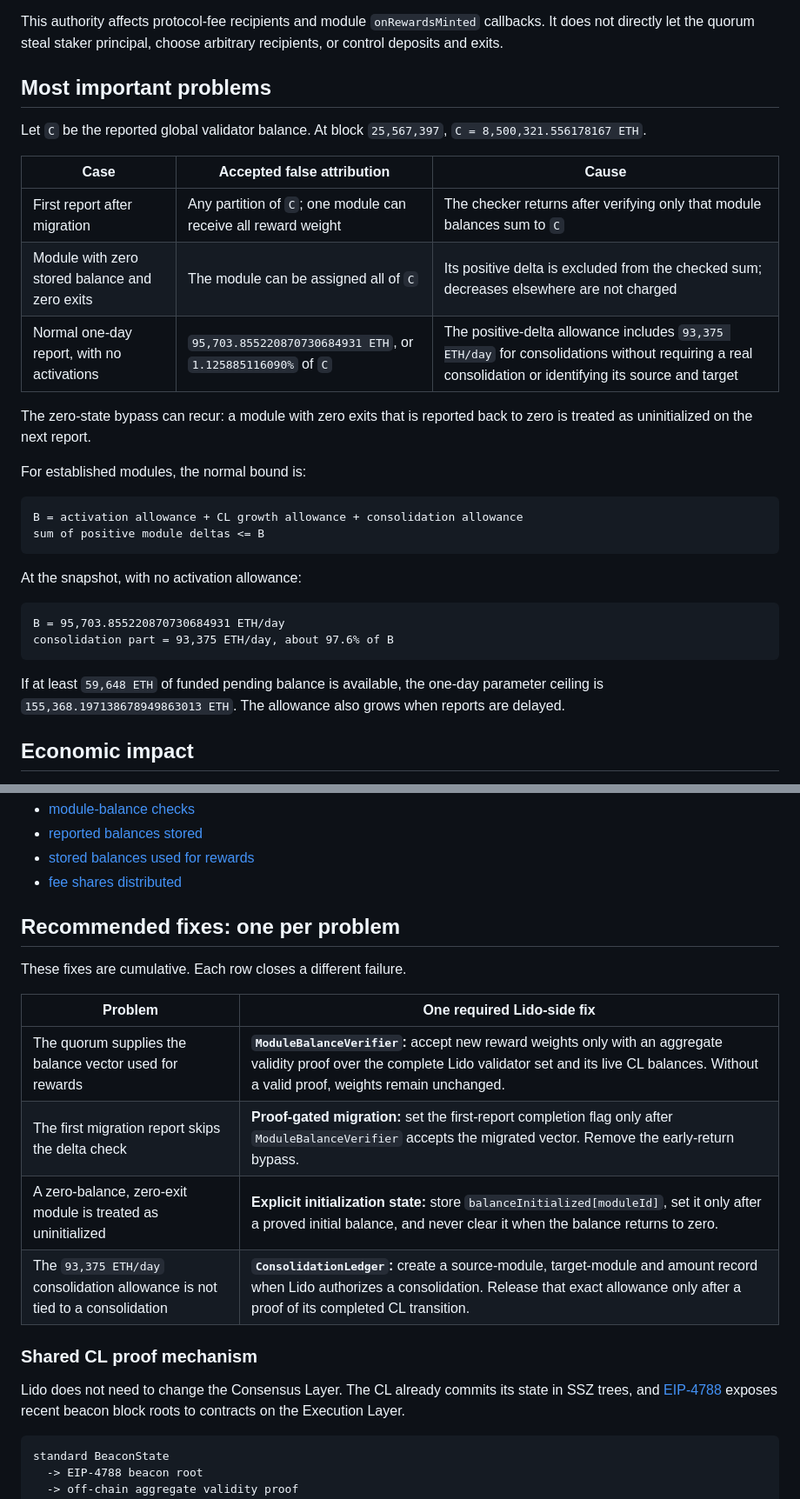
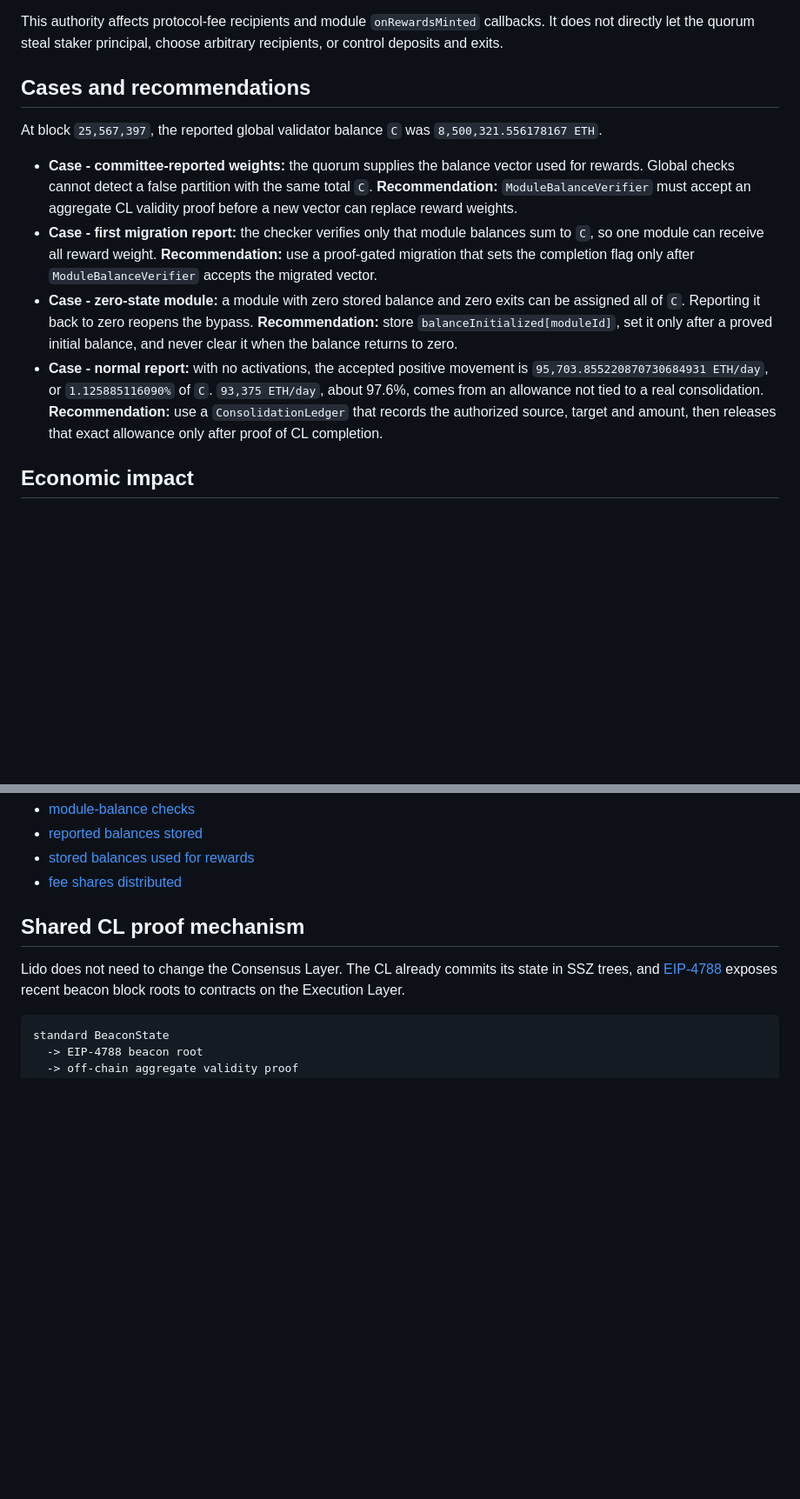
Before and after one commit to lfglabs-dev/lido-srv3-proof-closure, a Markdown page: ORACLE_TRUST_SURFACE_AUDIT.md, 2 parts joined by grey strips. Shown at 87% size. Drawn GitHub-style; blank space fills up the shorter version.

Commit message:
docs: pair oracle cases with fixes

```diff
--- a/ORACLE_TRUST_SURFACE_AUDIT.md
+++ b/ORACLE_TRUST_SURFACE_AUDIT.md
@@ -29,38 +29,29 @@ This authority affects protocol-fee recipients and module
 steal staker principal, choose arbitrary recipients, or control deposits and
 exits.
 
-## Most important problems
+## Cases and recommendations
 
-Let `C` be the reported global validator balance. At block
-`25,567,397`, `C = 8,500,321.556178167 ETH`.
+At block `25,567,397`, the reported global validator balance `C` was
+`8,500,321.556178167 ETH`.
 
-| Case | Accepted false attribution | Cause |
-| --- | --- | --- |
-| First report after migration | Any partition of `C`; one module can receive all reward weight | The checker returns after verifying only that module balances sum to `C` |
-| Module with zero stored balance and zero exits | The module can be assigned all of `C` | Its positive delta is excluded from the checked sum; decreases elsewhere are not charged |
-| Normal one-day report, with no activations | `95,703.855220870730684931 ETH`, or `1.125885116090%` of `C` | The positive-delta allowance includes `93,375 ETH/day` for consolidations without requiring a real consolidation or identifying its source and target |
-
-The zero-state bypass can recur: a module with zero exits that is reported back
-to zero is treated as uninitialized on the next report.
-
-For established modules, the normal bound is:
-
-~~~text
-B = activation allowance + CL growth allowance + consolidation allowance
-sum of positive module deltas <= B
-~~~
-
-At the snapshot, with no activation allowance:
-
-~~~text
-B = 95,703.855220870730684931 ETH/day
-consolidation part = 93,375 ETH/day, about 97.6% of B
-~~~
-
-If at least `59,648 ETH` of funded pending balance is available, the
-one-day parameter ceiling is
-`155,368.197138678949863013 ETH`. The allowance also grows when
-reports are delayed.
+- **Case - committee-reported weights:** the quorum supplies the balance vector
+  used for rewards. Global checks cannot detect a false partition with the same
+  total `C`. **Recommendation:** `ModuleBalanceVerifier` must accept an
+  aggregate CL validity proof before a new vector can replace reward weights.
+- **Case - first migration report:** the checker verifies only that module
+  balances sum to `C`, so one module can receive all reward weight.
+  **Recommendation:** use a proof-gated migration that sets the completion flag
+  only after `ModuleBalanceVerifier` accepts the migrated vector.
+- **Case - zero-state module:** a module with zero stored balance and zero exits
+  can be assigned all of `C`. Reporting it back to zero reopens the bypass.
+  **Recommendation:** store `balanceInitialized[moduleId]`, set it only after a
+  proved initial balance, and never clear it when the balance returns to zero.
+- **Case - normal report:** with no activations, the accepted positive movement
+  is `95,703.855220870730684931 ETH/day`, or `1.125885116090%` of `C`.
+  `93,375 ETH/day`, about 97.6%, comes from an allowance not tied to a real
+  consolidation. **Recommendation:** use a `ConsolidationLedger` that records
+  the authorized source, target and amount, then releases that exact allowance
+  only after proof of CL completion.
 
 ## Economic impact
 
@@ -99,18 +90,7 @@ Code anchors:
 - [stored balances used for rewards](https://github.com/lidofinance/core/blob/f19aab6d6b3857fa2b9a8a04edd6daf8fe867341/contracts/0.8.25/sr/StakingRouter.sol#L808-L894)
 - [fee shares distributed](https://github.com/lidofinance/core/blob/f19aab6d6b3857fa2b9a8a04edd6daf8fe867341/contracts/0.8.9/Accounting.sol#L265-L357)
 
-## Recommended fixes: one per problem
-
-These fixes are cumulative. Each row closes a different failure.
-
-| Problem | One required Lido-side fix |
-| --- | --- |
-| The quorum supplies the balance vector used for rewards | **`ModuleBalanceVerifier`:** accept new reward weights only with an aggregate validity proof over the complete Lido validator set and its live CL balances. Without a valid proof, weights remain unchanged. |
-| The first migration report skips the delta check | **Proof-gated migration:** set the first-report completion flag only after `ModuleBalanceVerifier` accepts the migrated vector. Remove the early-return bypass. |
-| A zero-balance, zero-exit module is treated as uninitialized | **Explicit initialization state:** store `balanceInitialized[moduleId]`, set it only after a proved initial balance, and never clear it when the balance returns to zero. |
-| The `93,375 ETH/day` consolidation allowance is not tied to a consolidation | **`ConsolidationLedger`:** create a source-module, target-module and amount record when Lido authorizes a consolidation. Release that exact allowance only after a proof of its completed CL transition. |
-
-### Shared CL proof mechanism
+## Shared CL proof mechanism
 
 Lido does not need to change the Consensus Layer. The CL already commits its
 state in SSZ trees, and [EIP-4788](https://eips.ethereum.org/EIPS/eip-4788)
```
